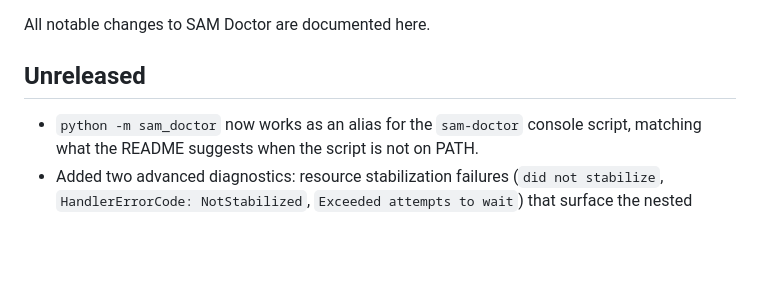
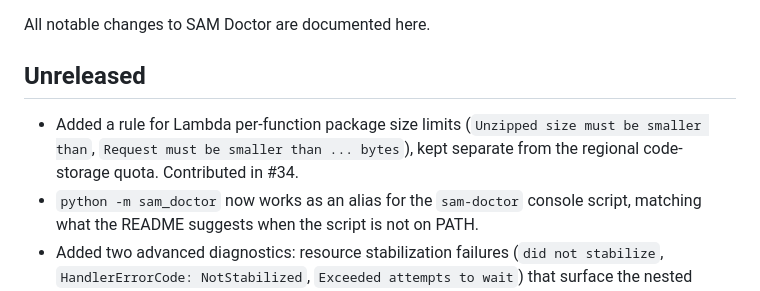
Before and after one commit to jakegold1647/sam-doctor, a Markdown page: CHANGELOG.md, the part around the change. Rendered like a GitHub page; blank space fills up the shorter version.

Commit message:
docs: changelog and roadmap status for the package-size rule (#34)

```diff
--- a/CHANGELOG.md
+++ b/CHANGELOG.md
@@ -4,6 +4,9 @@ All notable changes to SAM Doctor are documented here.
 
 ## Unreleased
 
+- Added a rule for Lambda per-function package size limits (`Unzipped size
+  must be smaller than`, `Request must be smaller than ... bytes`), kept
+  separate from the regional code-storage quota. Contributed in #34.
 - `python -m sam_doctor` now works as an alias for the `sam-doctor` console
   script, matching what the README suggests when the script is not on PATH.
 - Added two advanced diagnostics: resource stabilization failures
```
Also changed, not shown: docs/rule-roadmap.md (+2 -1 lines).
